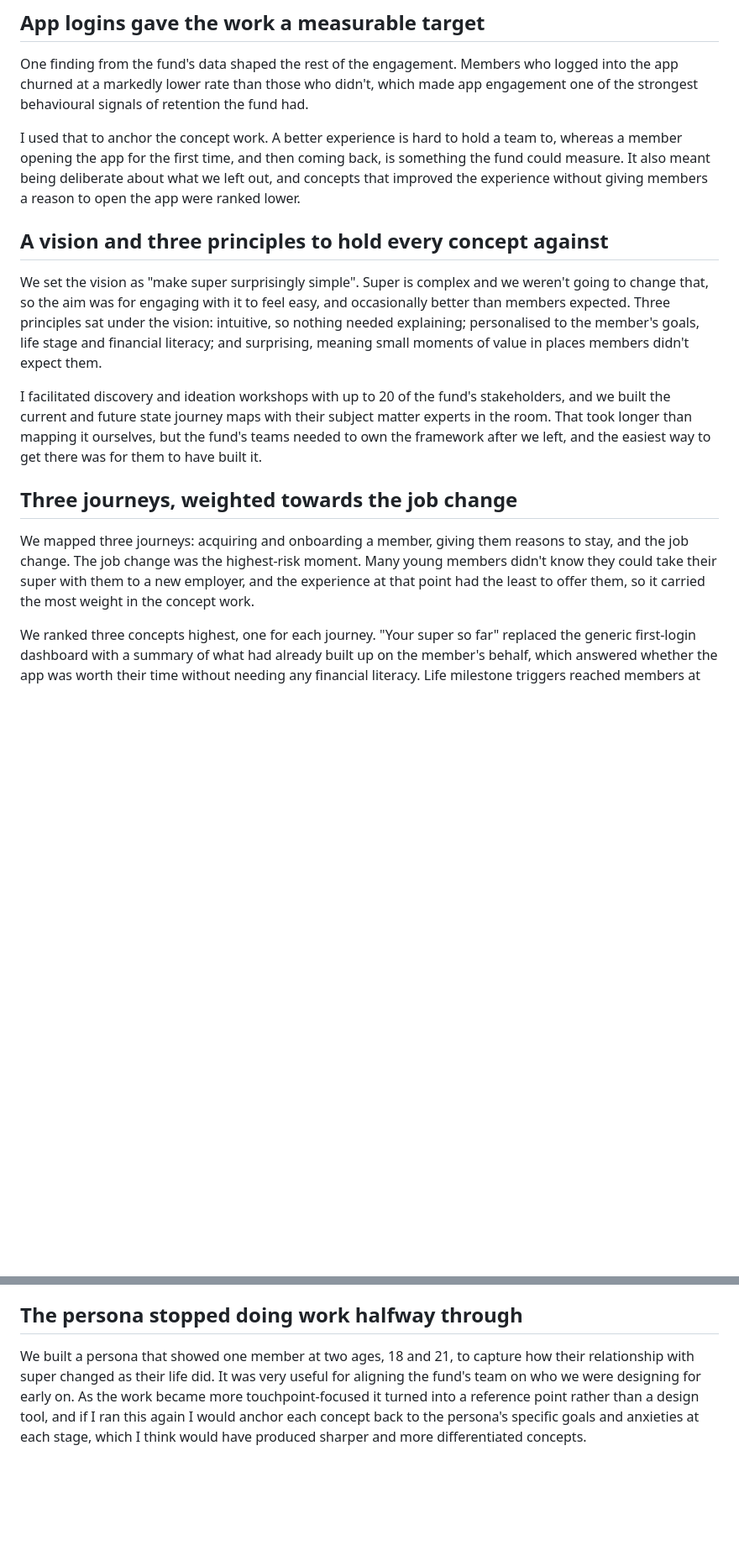
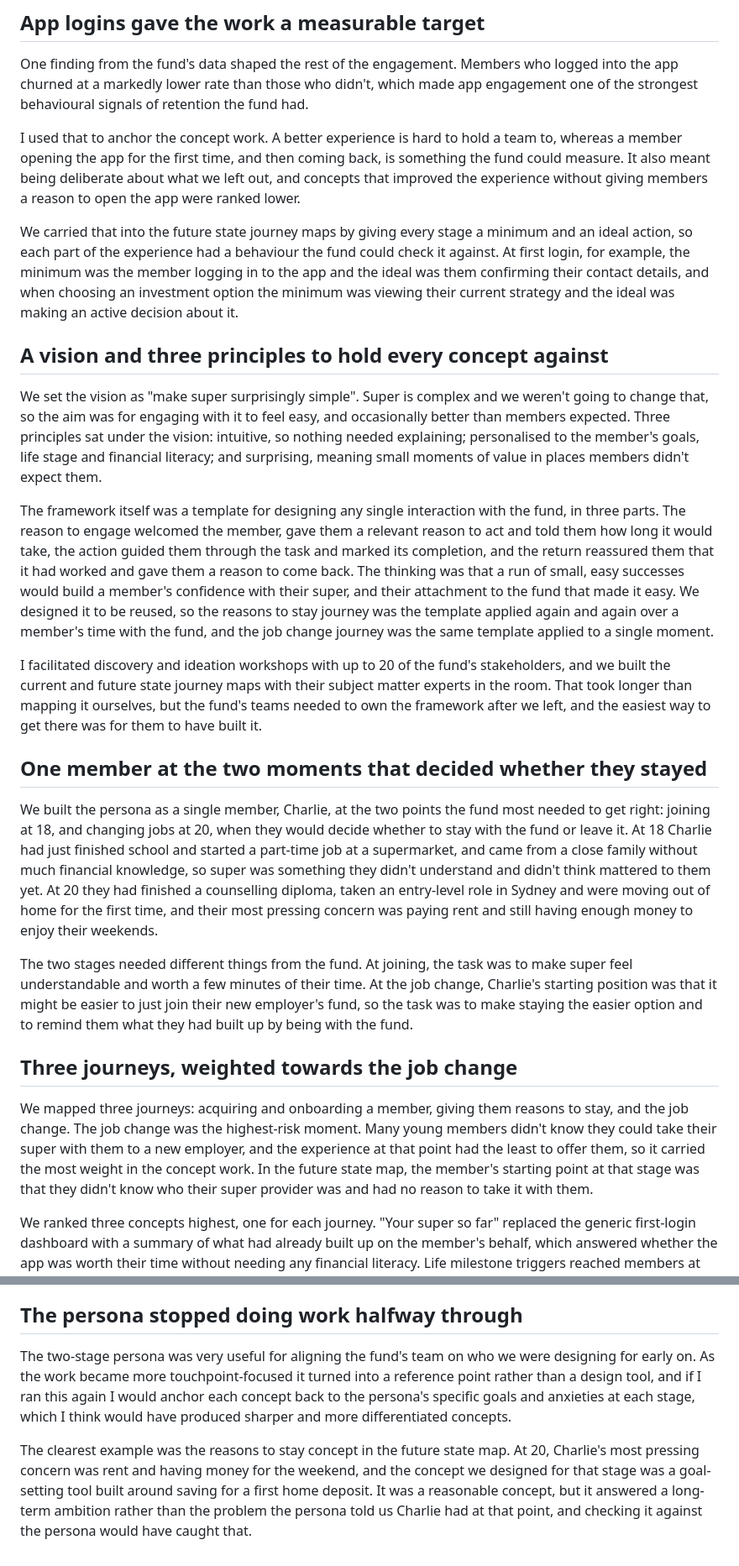
Before and after one commit to mattleete/mattleete.github.io, a Markdown page: src/case-studies/super-fund.md, 2 parts joined by grey strips. Shown at 84% size. Rendered like a GitHub page; blank space fills up the shorter version.

Commit message:
Super fund case study: add persona stages and framework detail from the journey map
Adds a section on the two-stage persona (18 joining, 20 at job change),
describes the reusable reason-to-engage / action / return template, gives
minimum and ideal actions as the measurable targets, quotes the job change
starting point, and corrects the persona's second age from 21 to 20.

Co-Authored-By: Claude Opus 5.5 <noreply@anthropic.com>

```diff
--- a/src/case-studies/super-fund.md
+++ b/src/case-studies/super-fund.md
@@ -38,15 +38,25 @@ One finding from the fund's data shaped the rest of the engagement. Members who
 
 I used that to anchor the concept work. A better experience is hard to hold a team to, whereas a member opening the app for the first time, and then coming back, is something the fund could measure. It also meant being deliberate about what we left out, and concepts that improved the experience without giving members a reason to open the app were ranked lower.
 
+We carried that into the future state journey maps by giving every stage a minimum and an ideal action, so each part of the experience had a behaviour the fund could check it against. At first login, for example, the minimum was the member logging in to the app and the ideal was them confirming their contact details, and when choosing an investment option the minimum was viewing their current strategy and the ideal was making an active decision about it.
+
 ## A vision and three principles to hold every concept against
 
 We set the vision as "make super surprisingly simple". Super is complex and we weren't going to change that, so the aim was for engaging with it to feel easy, and occasionally better than members expected. Three principles sat under the vision: intuitive, so nothing needed explaining; personalised to the member's goals, life stage and financial literacy; and surprising, meaning small moments of value in places members didn't expect them.
 
+The framework itself was a template for designing any single interaction with the fund, in three parts. The reason to engage welcomed the member, gave them a relevant reason to act and told them how long it would take, the action guided them through the task and marked its completion, and the return reassured them that it had worked and gave them a reason to come back. The thinking was that a run of small, easy successes would build a member's confidence with their super, and their attachment to the fund that made it easy. We designed it to be reused, so the reasons to stay journey was the template applied again and again over a member's time with the fund, and the job change journey was the same template applied to a single moment.
+
 I facilitated discovery and ideation workshops with up to 20 of the fund's stakeholders, and we built the current and future state journey maps with their subject matter experts in the room. That took longer than mapping it ourselves, but the fund's teams needed to own the framework after we left, and the easiest way to get there was for them to have built it.
+
+## One member at the two moments that decided whether they stayed
+
+We built the persona as a single member, Charlie, at the two points the fund most needed to get right: joining at 18, and changing jobs at 20, when they would decide whether to stay with the fund or leave it. At 18 Charlie had just finished school and started a part-time job at a supermarket, and came from a close family without much financial knowledge, so super was something they didn't understand and didn't think mattered to them yet. At 20 they had finished a counselling diploma, taken an entry-level role in Sydney and were moving out of home for the first time, and their most pressing concern was paying rent and still having enough money to enjoy their weekends.
+
+The two stages needed different things from the fund. At joining, the task was to make super feel understandable and worth a few minutes of their time. At the job change, Charlie's starting position was that it might be easier to just join their new employer's fund, so the task was to make staying the easier option and to remind them what they had built up by being with the fund.
 
 ## Three journeys, weighted towards the job change
 
-We mapped three journeys: acquiring and onboarding a member, giving them reasons to stay, and the job change. The job change was the highest-risk moment. Many young members didn't know they could take their super with them to a new employer, and the experience at that point had the least to offer them, so it carried the most weight in the concept work.
+We mapped three journeys: acquiring and onboarding a member, giving them reasons to stay, and the job change. The job change was the highest-risk moment. Many young members didn't know they could take their super with them to a new employer, and the experience at that point had the least to offer them, so it carried the most weight in the concept work. In the future state map, the member's starting point at that stage was that they didn't know who their super provider was and had no reason to take it with them.
 
 We ranked three concepts highest, one for each journey. "Your super so far" replaced the generic first-login dashboard with a summary of what had already built up on the member's behalf, which answered whether the app was worth their time without needing any financial literacy. Life milestone triggers reached members at moments the fund could reasonably infer, such as starting a new job, with one short and relevant thing worth knowing about their super at that point. "Just one thing" surfaced a single action or piece of information each time a member opened the app, so that no visit felt like homework.
 
@@ -64,4 +74,6 @@ The most useful thing the framework did, in my opinion, was make the inconsisten
 
 ## The persona stopped doing work halfway through
 
-We built a persona that showed one member at two ages, 18 and 21, to capture how their relationship with super changed as their life did. It was very useful for aligning the fund's team on who we were designing for early on. As the work became more touchpoint-focused it turned into a reference point rather than a design tool, and if I ran this again I would anchor each concept back to the persona's specific goals and anxieties at each stage, which I think would have produced sharper and more differentiated concepts.
+The two-stage persona was very useful for aligning the fund's team on who we were designing for early on. As the work became more touchpoint-focused it turned into a reference point rather than a design tool, and if I ran this again I would anchor each concept back to the persona's specific goals and anxieties at each stage, which I think would have produced sharper and more differentiated concepts.
+
+The clearest example was the reasons to stay concept in the future state map. At 20, Charlie's most pressing concern was rent and having money for the weekend, and the concept we designed for that stage was a goal-setting tool built around saving for a first home deposit. It was a reasonable concept, but it answered a long-term ambition rather than the problem the persona told us Charlie had at that point, and checking it against the persona would have caught that.
```
